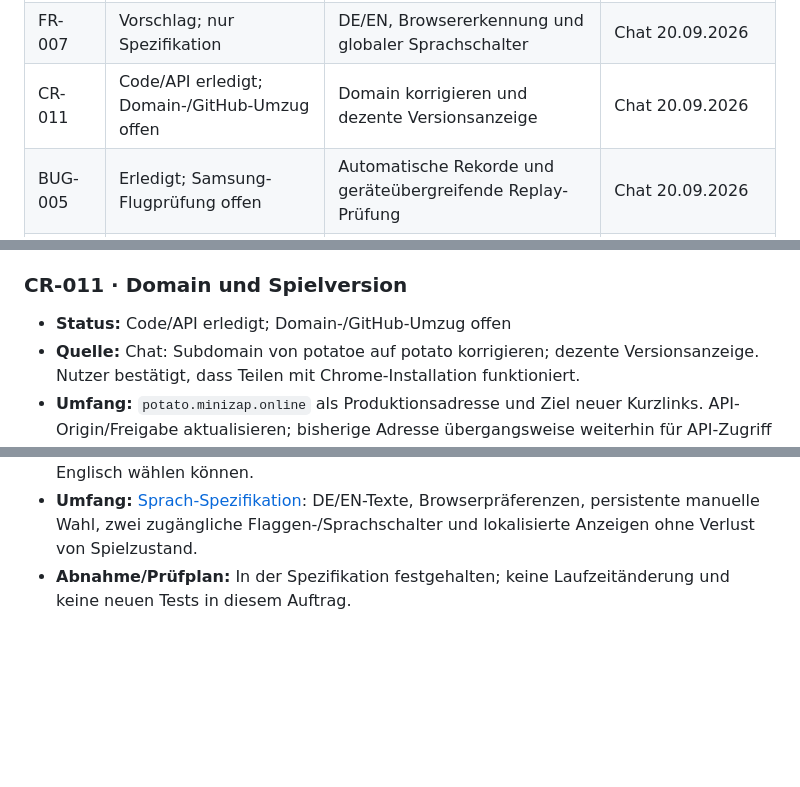
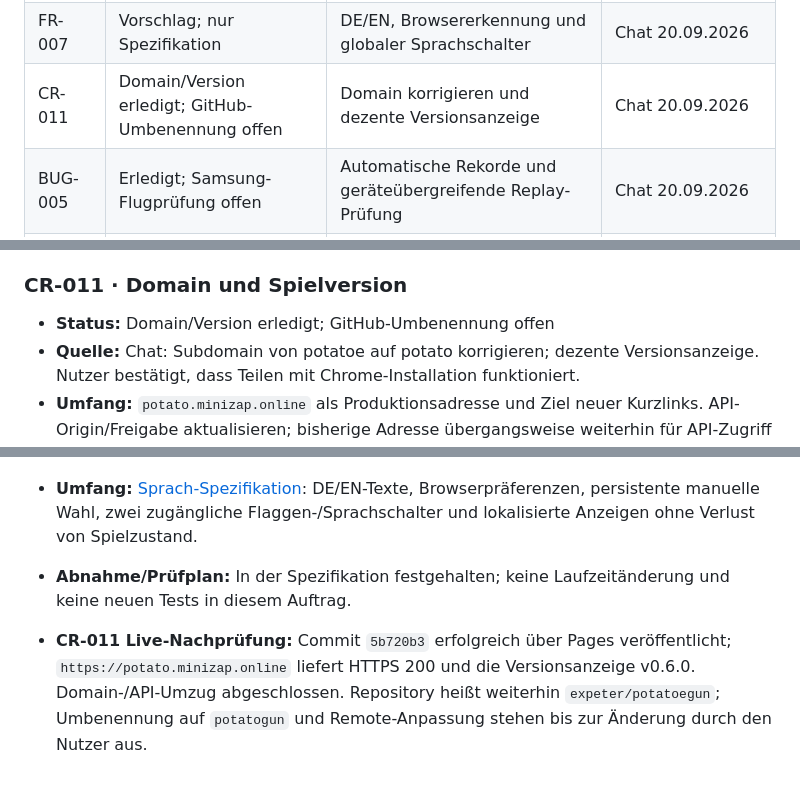
Before and after one commit to expeter/potatoegun, a Markdown page: docs/tickets.md, 3 parts joined by grey strips. GitHub-like rendering; blank space fills up the shorter version.

Commit message:
CR-011: record verified corrected-domain publishing
Dependency-Audit: sec-helper

```diff
--- a/docs/tickets.md
+++ b/docs/tickets.md
@@ -22,7 +22,7 @@ Arbeitsweise: [Workflow](workflow.md). Neue Inbox-Meldungen werden nach ausdrüc
 | CR-008 | Erledigt | Flugkarte mit großen Werten | Inbox-Folgefeedback |
 | BUG-003 | Erledigt | Bestenliste und Garderobe | Inbox-Folgefeedback |
 | FR-007 | Vorschlag; nur Spezifikation | DE/EN, Browsererkennung und globaler Sprachschalter | Chat 20.09.2026 |
-| CR-011 | Code/API erledigt; Domain-/GitHub-Umzug offen | Domain korrigieren und dezente Versionsanzeige | Chat 20.09.2026 |
+| CR-011 | Domain/Version erledigt; GitHub-Umbenennung offen | Domain korrigieren und dezente Versionsanzeige | Chat 20.09.2026 |
 | BUG-005 | Erledigt; Samsung-Flugprüfung offen | Automatische Rekorde und geräteübergreifende Replay-Prüfung | Chat 20.09.2026 |
 | BUG-004 | Erledigt | Talentdetails eine Ebene schließen | Chat-Feedback |
 | CR-009 | Erledigt | Flugkarte nutzt Bildschirmbreite | Chat-Feedback |
@@ -288,7 +288,7 @@ Dependency-Audit: sec-helper.
 
 ### CR-011 · Domain und Spielversion
 
-- **Status:** Code/API erledigt; Domain-/GitHub-Umzug offen
+- **Status:** Domain/Version erledigt; GitHub-Umbenennung offen
 - **Quelle:** Chat: Subdomain von potatoe auf potato korrigieren; dezente Versionsanzeige. Nutzer bestätigt, dass Teilen mit Chrome-Installation funktioniert.
 - **Umfang:** `potato.minizap.online` als Produktionsadresse und Ziel neuer Kurzlinks. API-Origin/Freigabe aktualisieren; bisherige Adresse übergangsweise weiterhin für API-Zugriff zulassen. Kleine Versionsanzeige `v0.6.0` am unteren Menürand, auch in installierter Ansicht erreichbar. API-Pfad `/v1/potatoe` bleibt für bestehende Clients kompatibel.
 - **Prüfplan:** sec-helper; API-Tests und Browser-Suite; isoliertes API-Deployment mit Backup, CORS beider Origins prüfen, bestehende VPS-Dienste erhalten; Push/Pages und neue HTTPS-Adresse prüfen. DNS/Pages-Domain stellt der Nutzer um. Lokaler Fortschritt und installierte App bleiben an die alte Origin gebunden.
@@ -305,3 +305,5 @@ Dependency-Audit: sec-helper.
 - **Problem/Ziel:** Aktuell ist die Oberfläche ausschließlich deutsch. Nutzer sollen automatisch eine passende Sprache erhalten und jederzeit zwischen Deutsch und Englisch wählen können.
 - **Umfang:** [Sprach-Spezifikation](specifications/languages.md): DE/EN-Texte, Browserpräferenzen, persistente manuelle Wahl, zwei zugängliche Flaggen-/Sprachschalter und lokalisierte Anzeigen ohne Verlust von Spielzustand.
 - **Abnahme/Prüfplan:** In der Spezifikation festgehalten; keine Laufzeitänderung und keine neuen Tests in diesem Auftrag.
+
+- **CR-011 Live-Nachprüfung:** Commit `5b720b3` erfolgreich über Pages veröffentlicht; `https://potato.minizap.online` liefert HTTPS 200 und die Versionsanzeige v0.6.0. Domain-/API-Umzug abgeschlossen. Repository heißt weiterhin `expeter/potatoegun`; Umbenennung auf `potatogun` und Remote-Anpassung stehen bis zur Änderung durch den Nutzer aus.
```
Also changed, not shown: deploy/production.md (+2 -0 lines).
